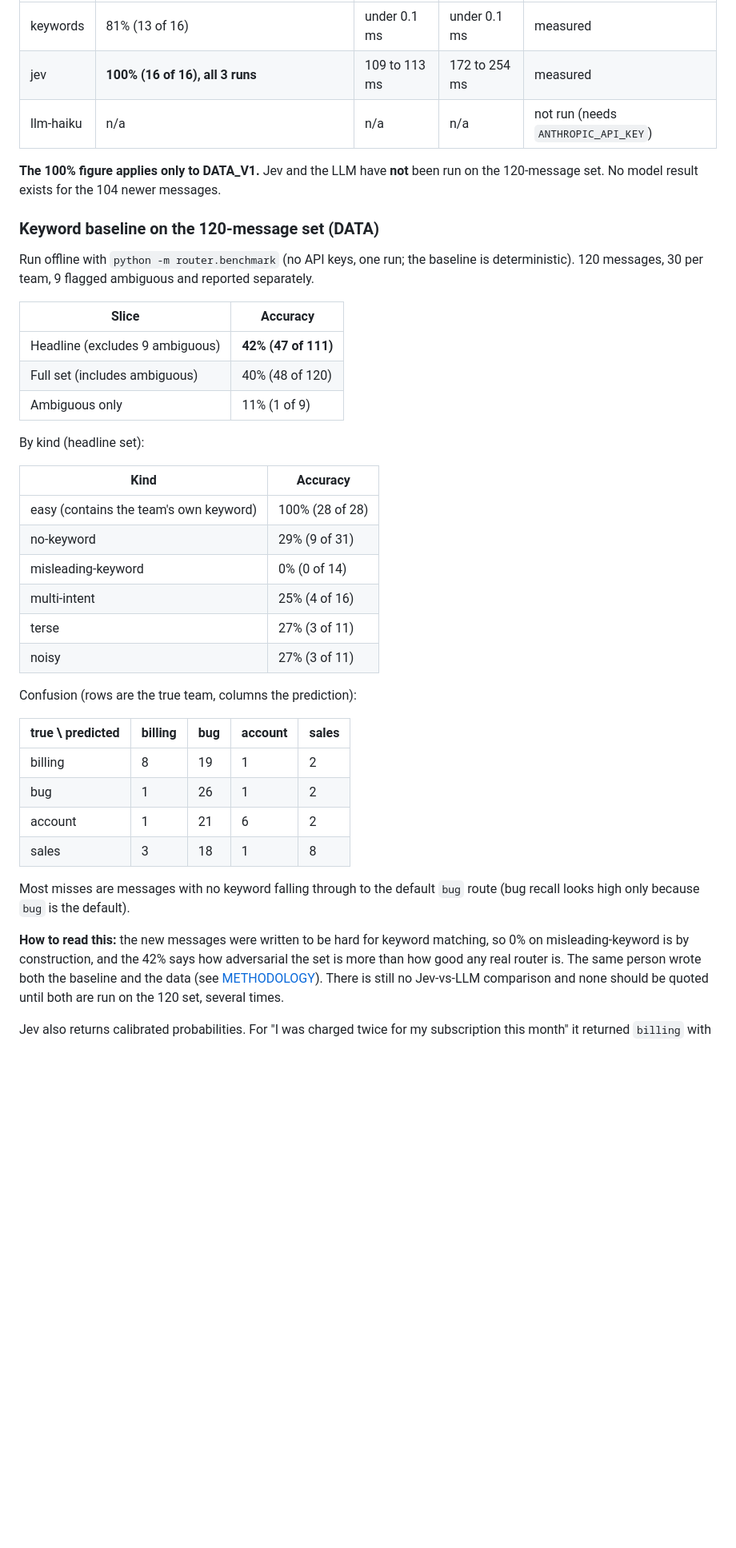
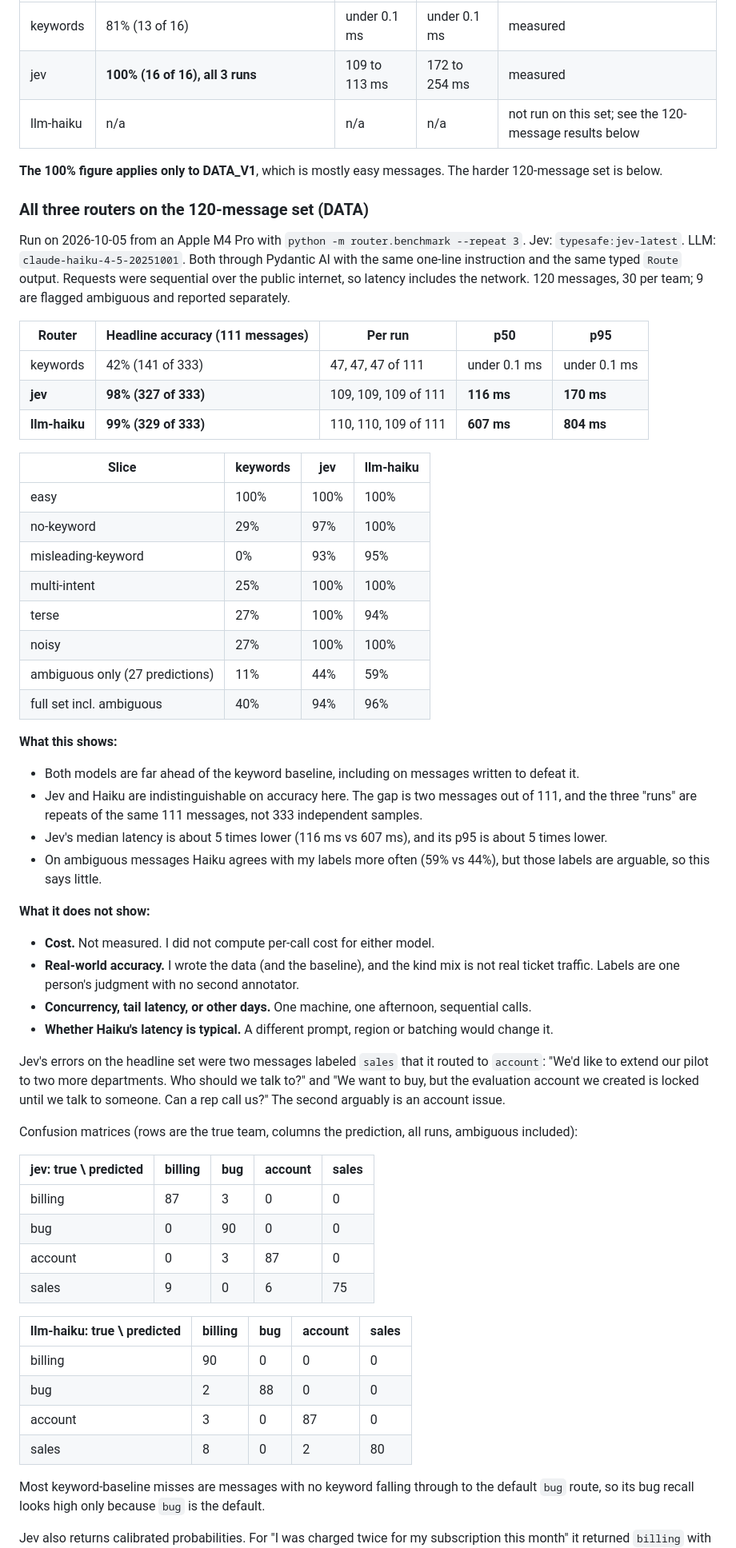
Before and after one commit to PlainJane20/jev-agent-router, a Markdown page: README.md, the part around one of its changes. Shown at 80% size. GitHub-like rendering; blank space fills up the shorter version.

Commit message:
Add Jev vs Claude Haiku vs keyword results on the 120-message set (3 runs)
Co-Authored-By: Claude Sonnet 5.5 <noreply@anthropic.com>

```diff
--- a/README.md
+++ b/README.md
@@ -63,50 +63,74 @@ now kept as `DATA_V1`.
 |---|---|---|---|---|
 | keywords | 81% (13 of 16) | under 0.1 ms | under 0.1 ms | measured |
 | jev | **100% (16 of 16), all 3 runs** | 109 to 113 ms | 172 to 254 ms | measured |
-| llm-haiku | n/a | n/a | n/a | not run (needs `ANTHROPIC_API_KEY`) |
+| llm-haiku | n/a | n/a | n/a | not run on this set; see the 120-message results below |
 
-**The 100% figure applies only to DATA_V1.** Jev and the LLM have **not** been run on
-the 120-message set. No model result exists for the 104 newer messages.
+**The 100% figure applies only to DATA_V1**, which is mostly easy messages. The harder
+120-message set is below.
 
-### Keyword baseline on the 120-message set (DATA)
+### All three routers on the 120-message set (DATA)
 
-Run offline with `python -m router.benchmark` (no API keys, one run; the baseline is
-deterministic). 120 messages, 30 per team, 9 flagged ambiguous and reported separately.
+Run on 2026-10-05 from an Apple M4 Pro with `python -m router.benchmark --repeat 3`.
+Jev: `typesafe:jev-latest`. LLM: `claude-haiku-4-5-20251001`. Both through Pydantic AI
+with the same one-line instruction and the same typed `Route` output. Requests were
+sequential over the public internet, so latency includes the network. 120 messages,
+30 per team; 9 are flagged ambiguous and reported separately.
 
-| Slice | Accuracy |
-|---|---|
-| Headline (excludes 9 ambiguous) | **42% (47 of 111)** |
-| Full set (includes ambiguous) | 40% (48 of 120) |
-| Ambiguous only | 11% (1 of 9) |
+| Router | Headline accuracy (111 messages) | Per run | p50 | p95 |
+|---|---|---|---|---|
+| keywords | 42% (141 of 333) | 47, 47, 47 of 111 | under 0.1 ms | under 0.1 ms |
+| **jev** | **98% (327 of 333)** | 109, 109, 109 of 111 | **116 ms** | **170 ms** |
+| **llm-haiku** | **99% (329 of 333)** | 110, 110, 109 of 111 | **607 ms** | **804 ms** |
 
-By kind (headline set):
+| Slice | keywords | jev | llm-haiku |
+|---|---|---|---|
+| easy | 100% | 100% | 100% |
+| no-keyword | 29% | 97% | 100% |
+| misleading-keyword | 0% | 93% | 95% |
+| multi-intent | 25% | 100% | 100% |
+| terse | 27% | 100% | 94% |
+| noisy | 27% | 100% | 100% |
+| ambiguous only (27 predictions) | 11% | 44% | 59% |
+| full set incl. ambiguous | 40% | 94% | 96% |
 
-| Kind | Accuracy |
-|---|---|
-| easy (contains the team's own keyword) | 100% (28 of 28) |
-| no-keyword | 29% (9 of 31) |
-| misleading-keyword | 0% (0 of 14) |
-| multi-intent | 25% (4 of 16) |
-| terse | 27% (3 of 11) |
-| noisy | 27% (3 of 11) |
+**What this shows:**
+- Both models are far ahead of the keyword baseline, including on messages written to defeat it.
+- Jev and Haiku are indistinguishable on accuracy here. The gap is two messages out of 111,
+  and the three "runs" are repeats of the same 111 messages, not 333 independent samples.
+- Jev's median latency is about 5 times lower (116 ms vs 607 ms), and its p95 is about 5 times lower.
+- On ambiguous messages Haiku agrees with my labels more often (59% vs 44%), but those labels
+  are arguable, so this says little.
 
-Confusion (rows are the true team, columns the prediction):
+**What it does not show:**
+- **Cost.** Not measured. I did not compute per-call cost for either model.
+- **Real-world accuracy.** I wrote the data (and the baseline), and the kind mix is not
+  real ticket traffic. Labels are one person's judgment with no second annotator.
+- **Concurrency, tail latency, or other days.** One machine, one afternoon, sequential calls.
+- **Whether Haiku's latency is typical.** A different prompt, region or batching would change it.
 
-| true \ predicted | billing | bug | account | sales |
+Jev's errors on the headline set were two messages labeled `sales` that it routed to
+`account`: "We'd like to extend our pilot to two more departments. Who should we talk to?"
+and "We want to buy, but the evaluation account we created is locked until we talk to
+someone. Can a rep call us?" The second arguably is an account issue.
+
+Confusion matrices (rows are the true team, columns the prediction, all runs, ambiguous included):
+
+| jev: true \ predicted | billing | bug | account | sales |
 |---|---|---|---|---|
-| billing | 8 | 19 | 1 | 2 |
-| bug | 1 | 26 | 1 | 2 |
-| account | 1 | 21 | 6 | 2 |
-| sales | 3 | 18 | 1 | 8 |
+| billing | 87 | 3 | 0 | 0 |
+| bug | 0 | 90 | 0 | 0 |
+| account | 0 | 3 | 87 | 0 |
+| sales | 9 | 0 | 6 | 75 |
 
-Most misses are messages with no keyword falling through to the default `bug` route
-(bug recall looks high only because `bug` is the default).
+| llm-haiku: true \ predicted | billing | bug | account | sales |
+|---|---|---|---|---|
+| billing | 90 | 0 | 0 | 0 |
+| bug | 2 | 88 | 0 | 0 |
+| account | 3 | 0 | 87 | 0 |
+| sales | 8 | 0 | 2 | 80 |
 
-**How to read this:** the new messages were written to be hard for keyword matching,
-so 0% on misleading-keyword is by construction, and the 42% says how adversarial the
-set is more than how good any real router is. The same person wrote both the baseline
-and the data (see [METHODOLOGY](docs/METHODOLOGY.md)). There is still no Jev-vs-LLM
-comparison and none should be quoted until both are run on the 120 set, several times.
+Most keyword-baseline misses are messages with no keyword falling through to the default
+`bug` route, so its bug recall looks high only because `bug` is the default.
 
 Jev also returns calibrated probabilities. For "I was charged twice for my subscription
 this month" it returned `billing` with probability 1.0 and `confidence: {"response": 1.0}`.
```
Also changed, not shown: other parts of README.md (+17 -6 lines).
